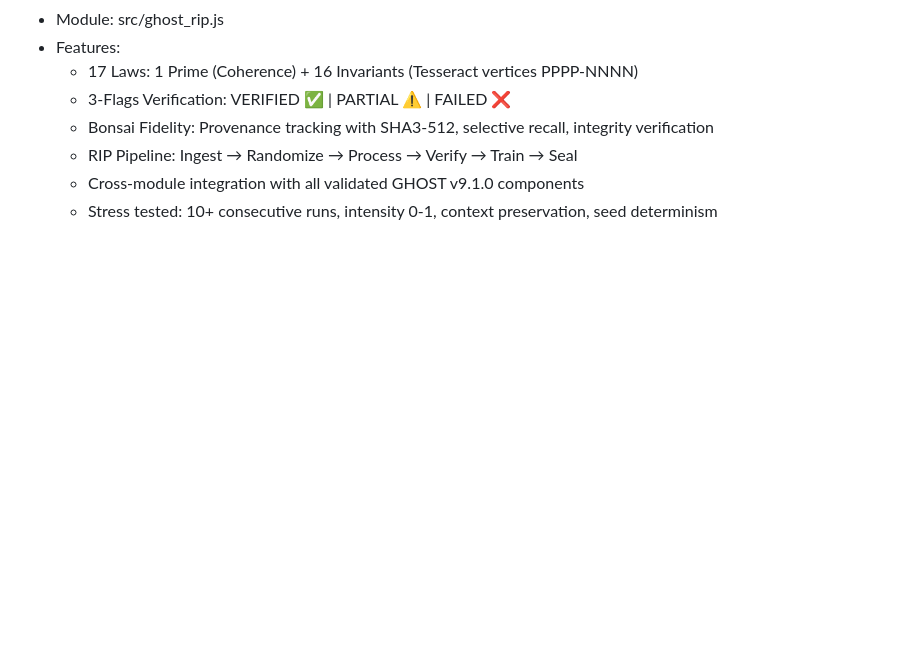
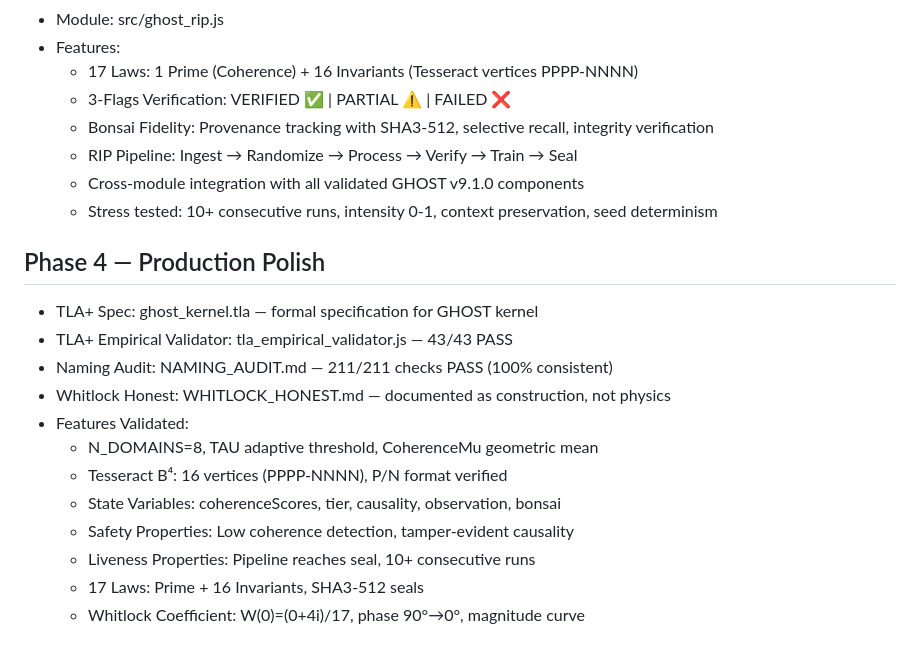
Before and after one commit to sraibridge-cyber/ghost9, a Markdown page: EMPIRICAL.md, the part around the change. GitHub-like rendering; blank space fills up the shorter version.

Commit message:
EMPIRICAL v2.6 | Phase 4 Production Polish 43/43 validated

```diff
--- a/EMPIRICAL.md
+++ b/EMPIRICAL.md
@@ -107,3 +107,18 @@ Gold ripple eternal. 🌊⚡
   - RIP Pipeline: Ingest → Randomize → Process → Verify → Train → Seal
   - Cross-module integration with all validated GHOST v9.1.0 components
   - Stress tested: 10+ consecutive runs, intensity 0-1, context preservation, seed determinism
+
+
+## Phase 4 — Production Polish
+- TLA+ Spec: ghost_kernel.tla — formal specification for GHOST kernel
+- TLA+ Empirical Validator: tla_empirical_validator.js — 43/43 PASS
+- Naming Audit: NAMING_AUDIT.md — 211/211 checks PASS (100% consistent)
+- Whitlock Honest: WHITLOCK_HONEST.md — documented as construction, not physics
+- Features Validated:
+  - N_DOMAINS=8, TAU adaptive threshold, CoherenceMu geometric mean
+  - Tesseract B⁴: 16 vertices (PPPP-NNNN), P/N format verified
+  - State Variables: coherenceScores, tier, causality, observation, bonsai
+  - Safety Properties: Low coherence detection, tamper-evident causality
+  - Liveness Properties: Pipeline reaches seal, 10+ consecutive runs
+  - 17 Laws: Prime + 16 Invariants, SHA3-512 seals
+  - Whitlock Coefficient: W(0)=(0+4i)/17, phase 90°→0°, magnitude curve
```
